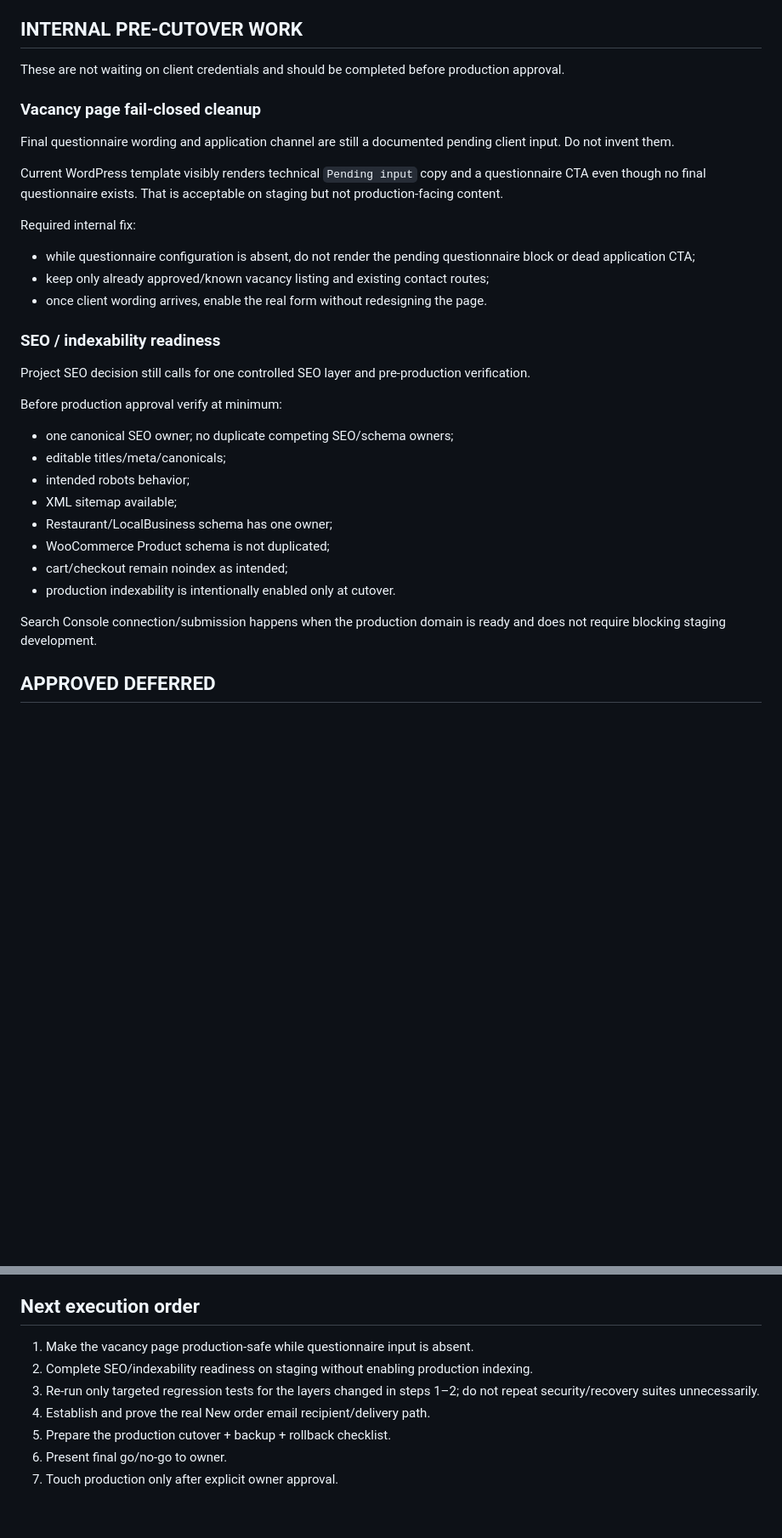
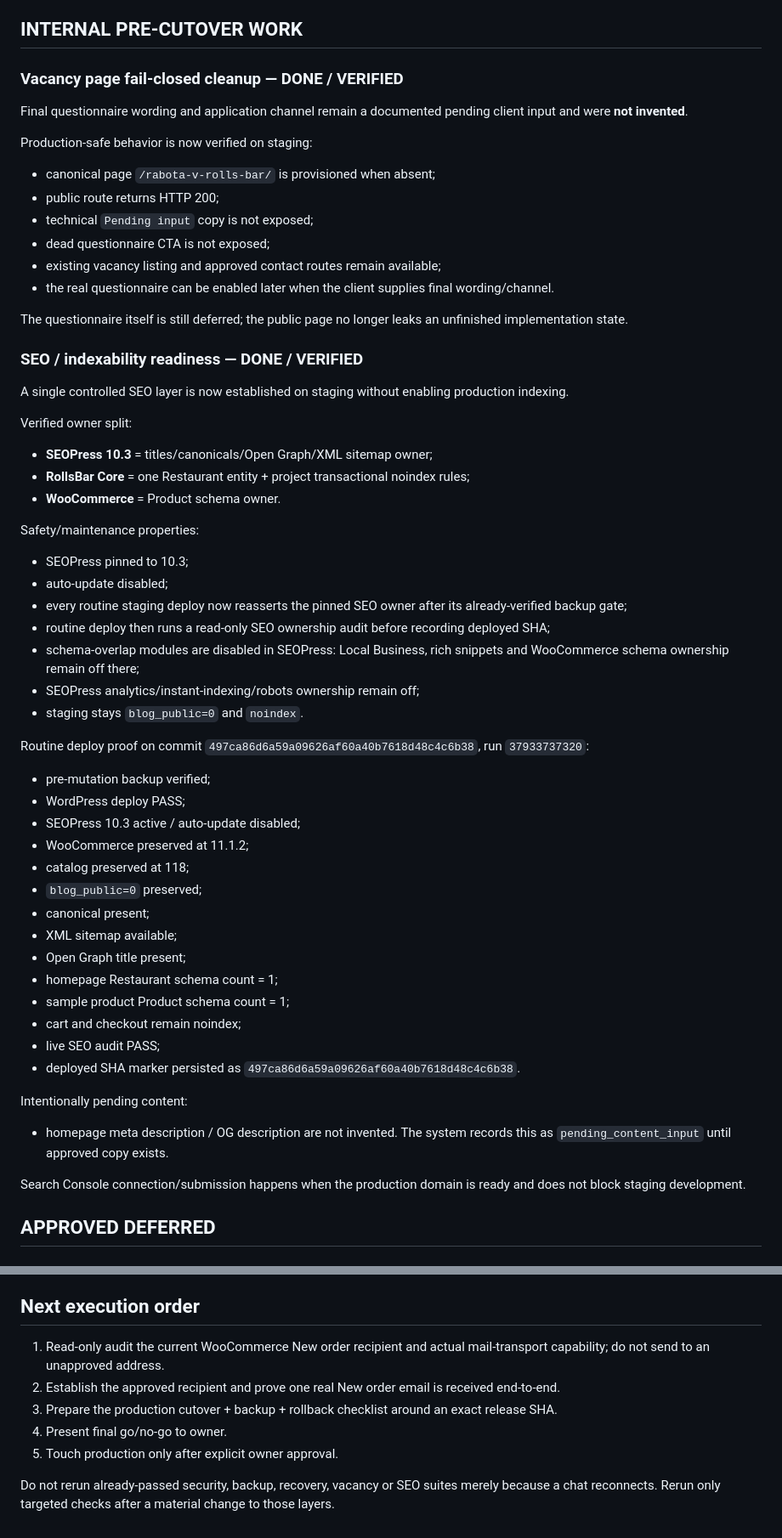
Before and after one commit to tilaninishi12754-code/rollsbar, a Markdown page: wordpress/docs/GO_LIVE_MATRIX.md, 2 parts joined by grey strips. Shown at 85% size. Drawn GitHub-style; blank space fills up the shorter version.

Commit message:
docs: mark vacancy and SEO launch readiness verified

```diff
--- a/wordpress/docs/GO_LIVE_MATRIX.md
+++ b/wordpress/docs/GO_LIVE_MATRIX.md
@@ -58,32 +58,57 @@ Immediately after cutover:
 - deployed SHA recorded.
 
 ## INTERNAL PRE-CUTOVER WORK
-These are not waiting on client credentials and should be completed before production approval.
 
-### Vacancy page fail-closed cleanup
-Final questionnaire wording and application channel are still a documented pending client input. Do not invent them.
+### Vacancy page fail-closed cleanup — DONE / VERIFIED
+Final questionnaire wording and application channel remain a documented pending client input and were **not invented**.
 
-Current WordPress template visibly renders technical `Pending input` copy and a questionnaire CTA even though no final questionnaire exists. That is acceptable on staging but not production-facing content.
+Production-safe behavior is now verified on staging:
+- canonical page `/rabota-v-rolls-bar/` is provisioned when absent;
+- public route returns HTTP 200;
+- technical `Pending input` copy is not exposed;
+- dead questionnaire CTA is not exposed;
+- existing vacancy listing and approved contact routes remain available;
+- the real questionnaire can be enabled later when the client supplies final wording/channel.
 
-Required internal fix:
-- while questionnaire configuration is absent, do not render the pending questionnaire block or dead application CTA;
-- keep only already approved/known vacancy listing and existing contact routes;
-- once client wording arrives, enable the real form without redesigning the page.
+The questionnaire itself is still deferred; the public page no longer leaks an unfinished implementation state.
 
-### SEO / indexability readiness
-Project SEO decision still calls for one controlled SEO layer and pre-production verification.
+### SEO / indexability readiness — DONE / VERIFIED
+A single controlled SEO layer is now established on staging without enabling production indexing.
 
-Before production approval verify at minimum:
-- one canonical SEO owner; no duplicate competing SEO/schema owners;
-- editable titles/meta/canonicals;
-- intended robots behavior;
+Verified owner split:
+- **SEOPress 10.3** = titles/canonicals/Open Graph/XML sitemap owner;
+- **RollsBar Core** = one Restaurant entity + project transactional noindex rules;
+- **WooCommerce** = Product schema owner.
+
+Safety/maintenance properties:
+- SEOPress pinned to 10.3;
+- auto-update disabled;
+- every routine staging deploy now reasserts the pinned SEO owner after its already-verified backup gate;
+- routine deploy then runs a read-only SEO ownership audit before recording deployed SHA;
+- schema-overlap modules are disabled in SEOPress: Local Business, rich snippets and WooCommerce schema ownership remain off there;
+- SEOPress analytics/instant-indexing/robots ownership remain off;
+- staging stays `blog_public=0` and `noindex`.
+
+Routine deploy proof on commit `497ca86d6a59a09626af60a40b7618d48c4c6b38`, run `37933737320`:
+- pre-mutation backup verified;
+- WordPress deploy PASS;
+- SEOPress 10.3 active / auto-update disabled;
+- WooCommerce preserved at 11.1.2;
+- catalog preserved at 118;
+- `blog_public=0` preserved;
+- canonical present;
 - XML sitemap available;
-- Restaurant/LocalBusiness schema has one owner;
-- WooCommerce Product schema is not duplicated;
-- cart/checkout remain noindex as intended;
-- production indexability is intentionally enabled only at cutover.
+- Open Graph title present;
+- homepage Restaurant schema count = 1;
+- sample product Product schema count = 1;
+- cart and checkout remain noindex;
+- live SEO audit PASS;
+- deployed SHA marker persisted as `497ca86d6a59a09626af60a40b7618d48c4c6b38`.
 
-Search Console connection/submission happens when the production domain is ready and does not require blocking staging development.
+Intentionally pending content:
+- homepage meta description / OG description are not invented. The system records this as `pending_content_input` until approved copy exists.
+
+Search Console connection/submission happens when the production domain is ready and does not block staging development.
 
 ## APPROVED DEFERRED
 
@@ -162,10 +187,10 @@ Under the current scope, the only external operational input still clearly requi
 Telegram credentials, Metrica ID, acquiring credentials, final vacancy questionnaire and delivery polygons are **not required merely to continue development or prepare the cutover** under the current agreed scope.
 
 ## Next execution order
-1. Make the vacancy page production-safe while questionnaire input is absent.
-2. Complete SEO/indexability readiness on staging without enabling production indexing.
-3. Re-run only targeted regression tests for the layers changed in steps 1–2; do not repeat security/recovery suites unnecessarily.
-4. Establish and prove the real New order email recipient/delivery path.
-5. Prepare the production cutover + backup + rollback checklist.
-6. Present final go/no-go to owner.
-7. Touch production only after explicit owner approval.
+1. Read-only audit the current WooCommerce New order recipient and actual mail-transport capability; do not send to an unapproved address.
+2. Establish the approved recipient and prove one real New order email is received end-to-end.
+3. Prepare the production cutover + backup + rollback checklist around an exact release SHA.
+4. Present final go/no-go to owner.
+5. Touch production only after explicit owner approval.
+
+Do not rerun already-passed security, backup, recovery, vacancy or SEO suites merely because a chat reconnects. Rerun only targeted checks after a material change to those layers.
```
Also changed, not shown: other parts of wordpress/docs/GO_LIVE_MATRIX.md (+3 -3 lines).
